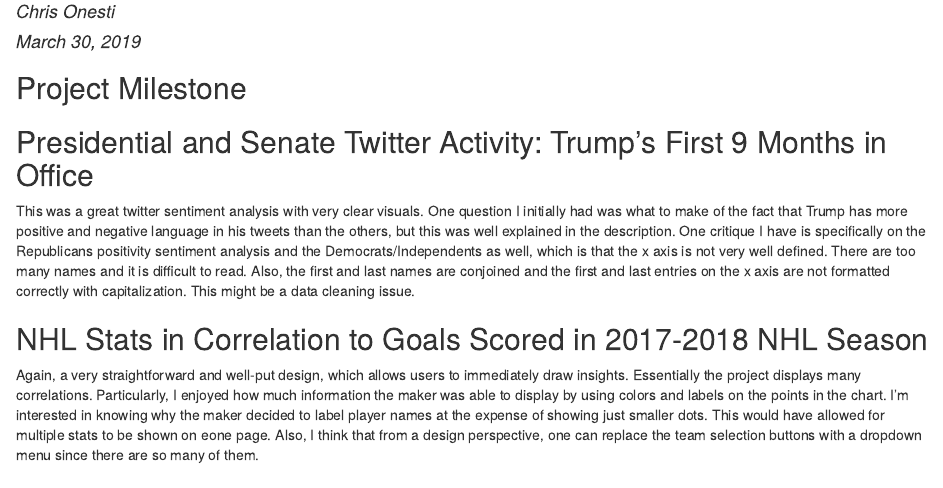
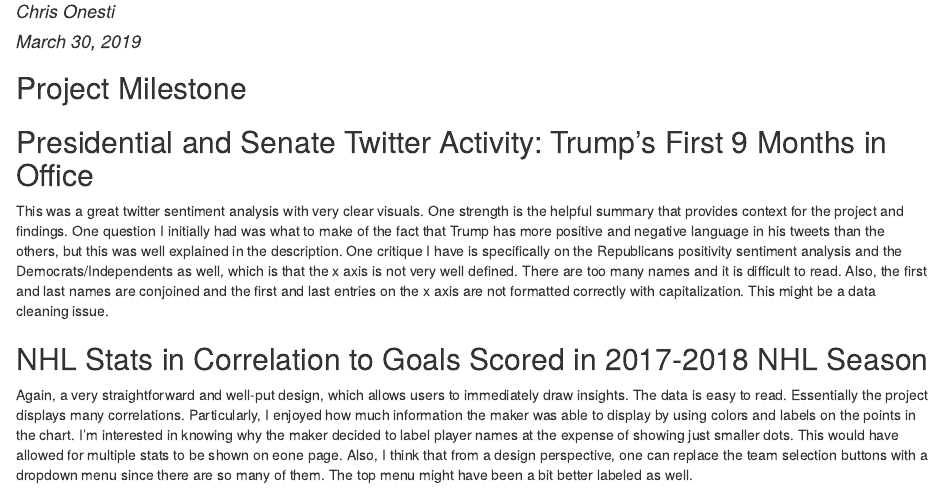
Before and after one commit to conesti/project-milestone-2, an R Markdown document (project-milestone-2.rmd): the page in a window 1100 px wide, from 70 px down. The pictures show the output file project-milestone-2.html that the author committed with the source, opened offline.

Commit message:
Added a few details.

```diff
--- a/project-milestone-2.rmd
+++ b/project-milestone-2.rmd
@@ -8,8 +8,8 @@
 
 ##Presidential and Senate Twitter Activity: Trump's First 9 Months in Office
 
-This was a great twitter sentiment analysis with very clear visuals.  One question I initially had was what to make of the fact that Trump has more positive and negative language in his tweets than the others, but this was well explained in the description.  One critique I have is specifically on the Republicans positivity sentiment analysis and the Democrats/Independents as well, which is that the x axis is not very well defined.  There are too many names and it is difficult to read.  Also, the first and last names are conjoined and the first and last entries on the x axis are not formatted correctly with capitalization.  This might be a data cleaning issue.
+This was a great twitter sentiment analysis with very clear visuals.  One strength is the helpful summary that provides context for the project and findings.  One question I initially had was what to make of the fact that Trump has more positive and negative language in his tweets than the others, but this was well explained in the description.  One critique I have is specifically on the Republicans positivity sentiment analysis and the Democrats/Independents as well, which is that the x axis is not very well defined.  There are too many names and it is difficult to read.  Also, the first and last names are conjoined and the first and last entries on the x axis are not formatted correctly with capitalization.  This might be a data cleaning issue.
 
 ## NHL Stats in Correlation to Goals Scored in 2017-2018 NHL Season
 
-Again, a very straightforward and well-put design, which allows users to immediately draw insights. Essentially the project displays many correlations.  Particularly, I enjoyed how much information the maker was able to display by using colors and labels on the points in the chart.  I'm interested in knowing why the maker decided to label player names at the expense of showing just smaller dots.  This would have allowed for multiple stats to be shown on eone page.  Also, I think that from a design perspective, one can replace the team selection buttons with a dropdown menu since there are so many of them.
+Again, a very straightforward and well-put design, which allows users to immediately draw insights. The data is easy to read.  Essentially the project displays many correlations.  Particularly, I enjoyed how much information the maker was able to display by using colors and labels on the points in the chart.  I'm interested in knowing why the maker decided to label player names at the expense of showing just smaller dots.  This would have allowed for multiple stats to be shown on eone page.  Also, I think that from a design perspective, one can replace the team selection buttons with a dropdown menu since there are so many of them.  The top menu might have been a bit better labeled as well.
```
Also changed, not shown: project-milestone-2.html.
